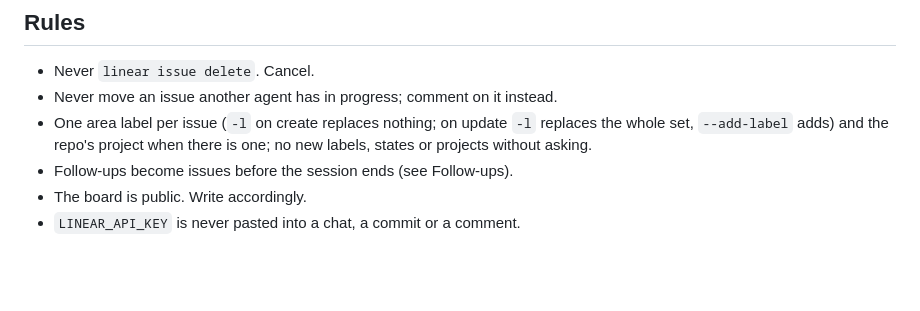
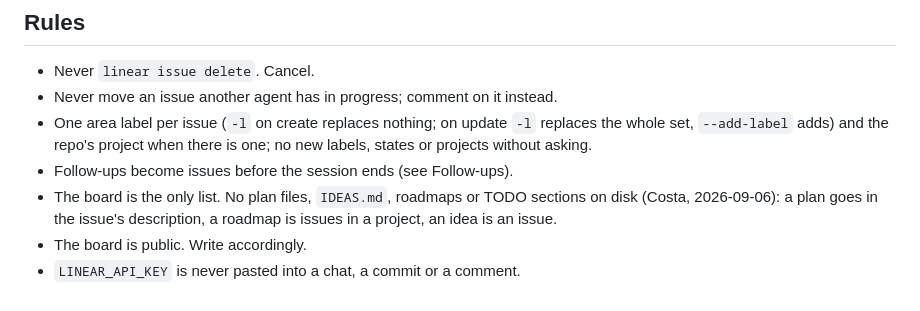
Before and after one commit to CostaFot/costafotiadis.com, a Markdown page: skill/board/SKILL.md, the part around the change. Rendered like a GitHub page; blank space fills up the shorter version.

Commit message:
Board skill: the board is the only list, no plan files or IDEAS.md on disk

```diff
--- a/skill/board/SKILL.md
+++ b/skill/board/SKILL.md
@@ -104,5 +104,8 @@ shows who did what. Short and factual; the issue is not a log.
   replaces the whole set, `--add-label` adds) and the repo's project when
   there is one; no new labels, states or projects without asking.
 - Follow-ups become issues before the session ends (see Follow-ups).
+- The board is the only list. No plan files, `IDEAS.md`, roadmaps or TODO
+  sections on disk (Costa, 2026-09-06): a plan goes in the issue's
+  description, a roadmap is issues in a project, an idea is an issue.
 - The board is public. Write accordingly.
 - `LINEAR_API_KEY` is never pasted into a chat, a commit or a comment.
```
